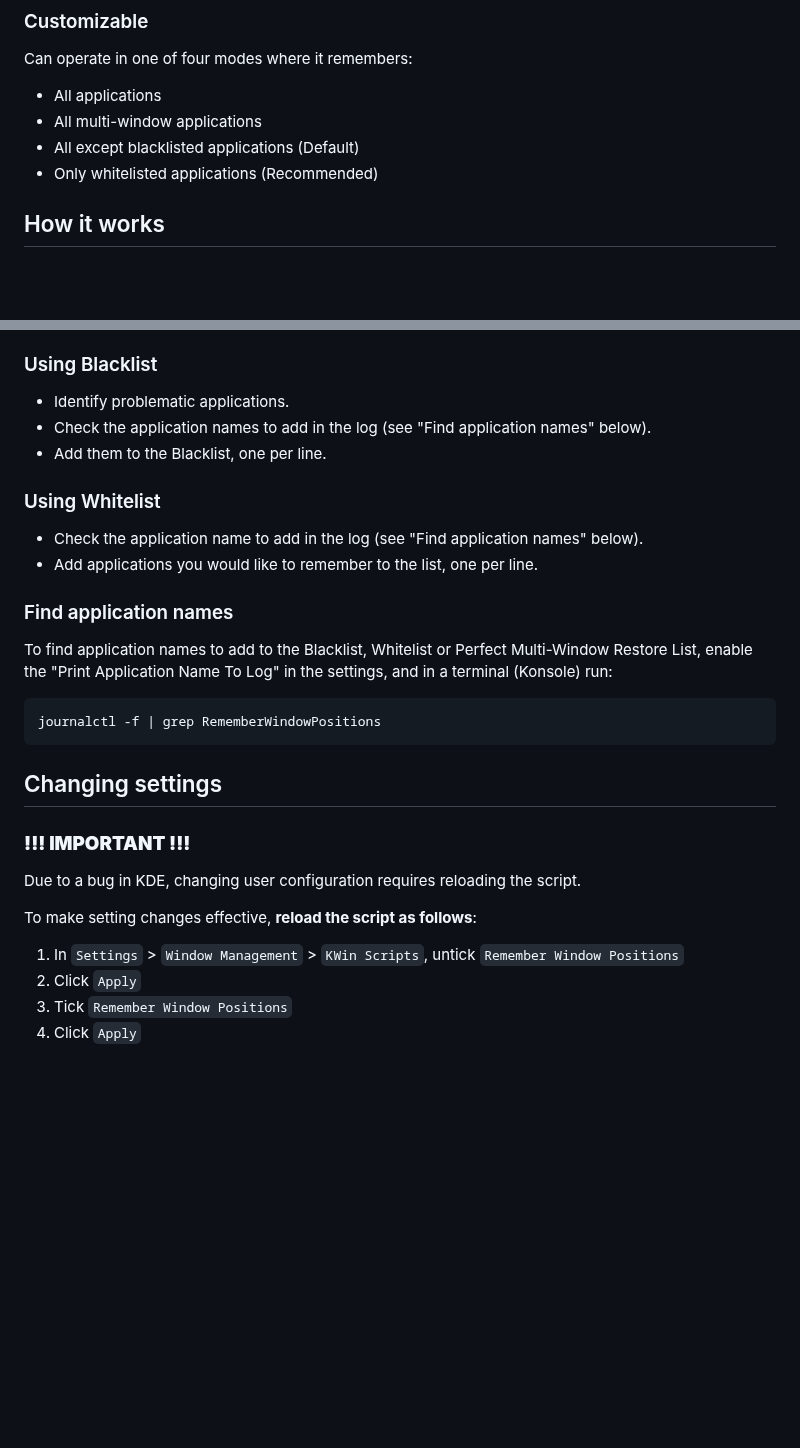
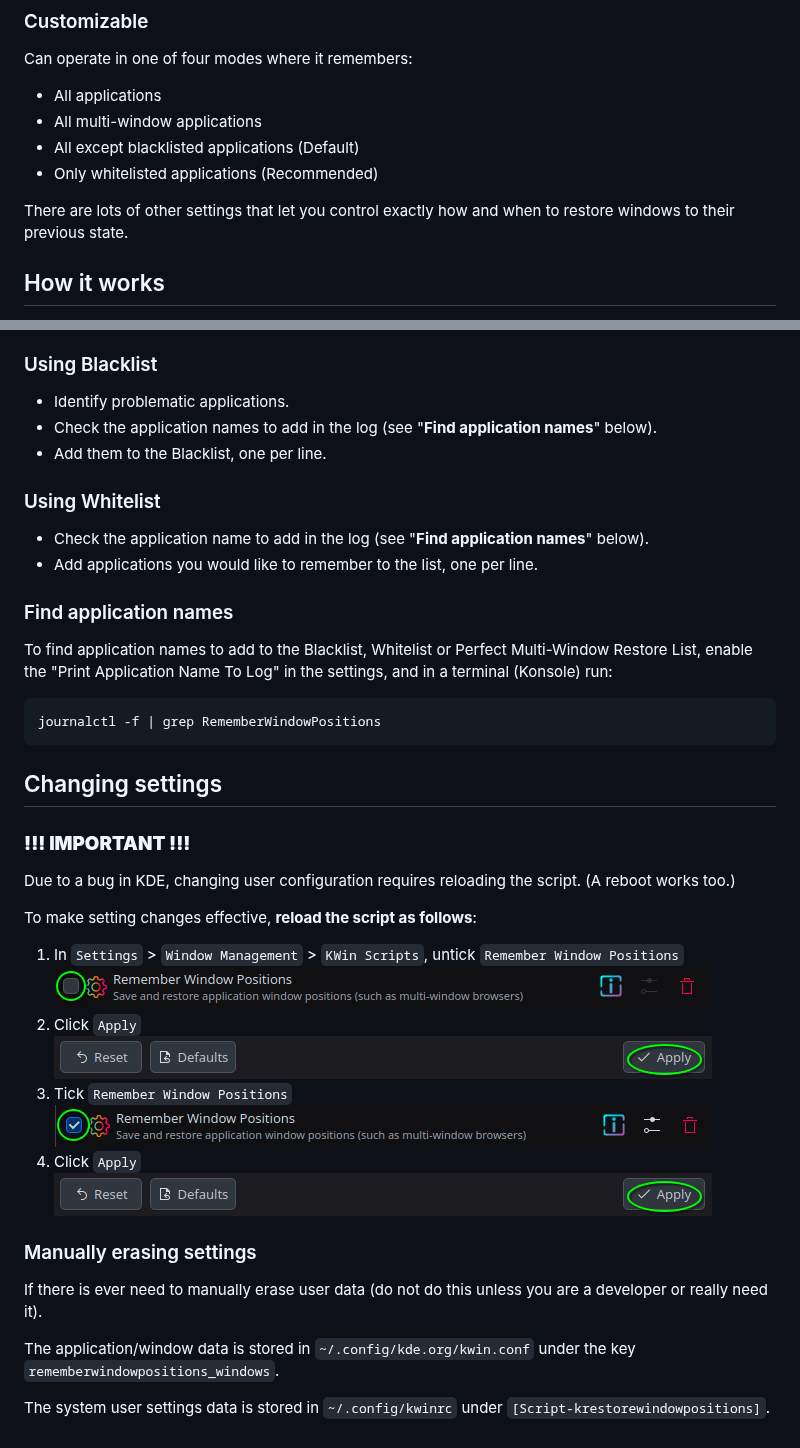
Before and after one commit to rxappdev/RememberWindowPositions, a Markdown page: README.md, 2 parts joined by grey strips. Rendered like a GitHub page; pictures changed too: assets/apply.png (added), assets/tick.png (added), assets/untick.png (added); blank space fills up the shorter version.

```diff
--- a/README.md
+++ b/README.md
@@ -31,6 +31,8 @@ Can operate in one of four modes where it remembers:
 - All except blacklisted applications (Default)
 - Only whitelisted applications (Recommended)
 
+There are lots of other settings that let you control exactly how and when to restore windows to their previous state.
+
 ## How it works
 
 1. When the last window of an application is closed, the properties of all windows that were closed within the past second are saved. To save all windows for a browser, simply "Quit" it from the application menu so that all windows are closed at once.
@@ -62,12 +67,12 @@ Recommended usage would be to either use a whitelist (safer) or blacklist (less
 ### Using Blacklist
 
 * Identify problematic applications.
-* Check the application names to add in the log (see "Find application names" below).
+* Check the application names to add in the log (see "**Find application names**" below).
 * Add them to the Blacklist, one per line.
 
 ### Using Whitelist
 
-* Check the application name to add in the log (see "Find application names" below).
+* Check the application name to add in the log (see "**Find application names**" below).
 * Add applications you would like to remember to the list, one per line.
 
 ### Find application names
@@ -80,11 +85,23 @@ To find application names to add to the Blacklist, Whitelist or Perfect Multi-Wi
 
 ### **!!! IMPORTANT !!!**
 
-Due to a bug in KDE, changing user configuration requires reloading the script.
+Due to a bug in KDE, changing user configuration requires reloading the script. (A reboot works too.)
 
 To make setting changes effective, **reload the script as follows**:
 
-1) In `Settings` > `Window Management` > `KWin Scripts`, untick `Remember Window Positions`
-2) Click `Apply`
-3) Tick `Remember Window Positions`
-4) Click `Apply`
+1) In `Settings` > `Window Management` > `KWin Scripts`, untick `Remember Window Positions`<br>
+![](./assets/untick.png)<br>
+2) Click `Apply`<br>
+![](./assets/apply.png)<br>
+3) Tick `Remember Window Positions`<br>
+![](./assets/tick.png)<br>
+4) Click `Apply`<br>
+![](./assets/apply.png)<br>
+
+### Manually erasing settings ###
+
+If there is ever need to manually erase user data (do not do this unless you are a developer or really need it).
+
+The application/window data is stored in `~/.config/kde.org/kwin.conf` under the key `rememberwindowpositions_windows`.
+
+The system user settings data is stored in `~/.config/kwinrc` under `[Script-krestorewindowpositions]`.
```
Also changed, not shown: other parts of README.md (+7 -4 lines), assets/configure.png (added), assets/install.png (added).
